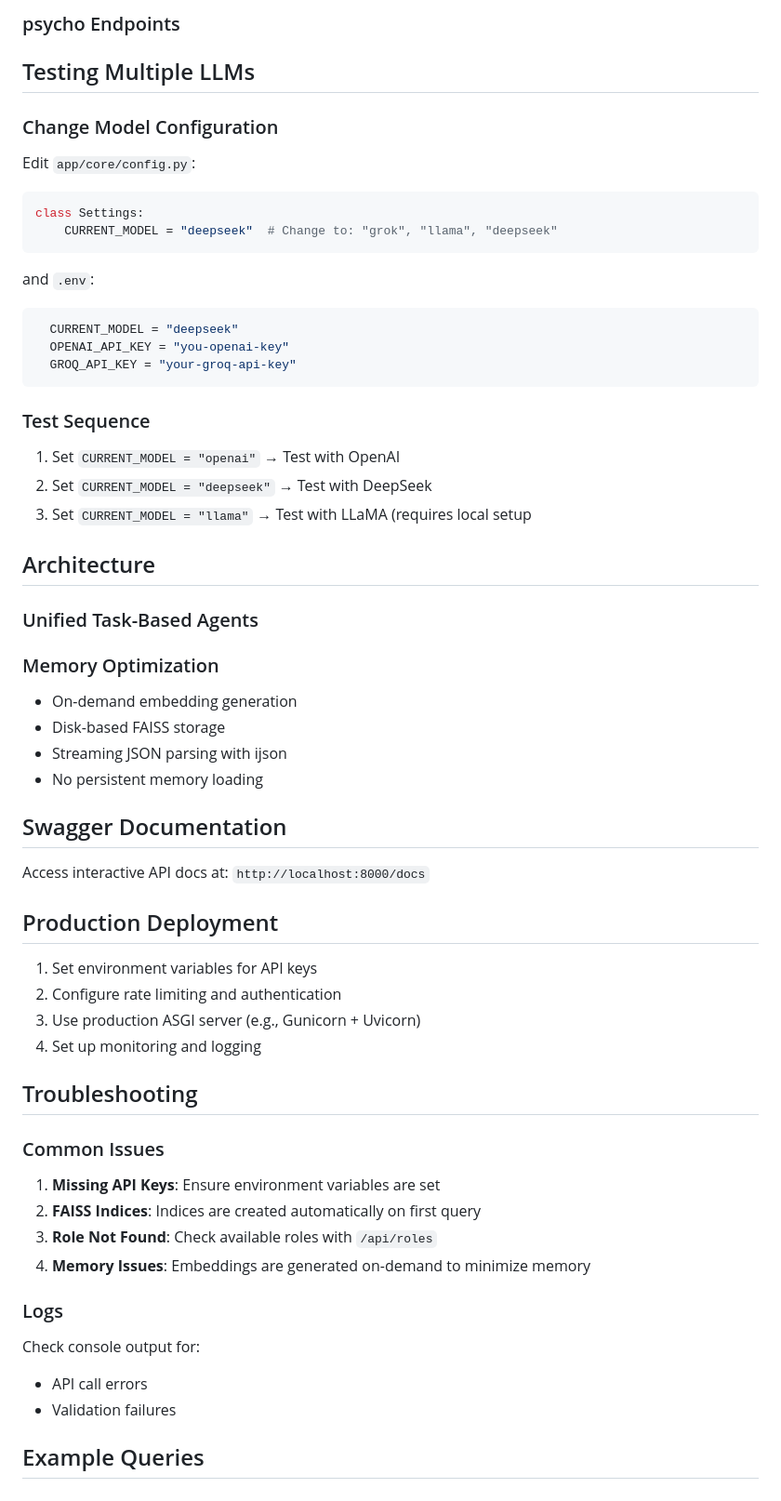
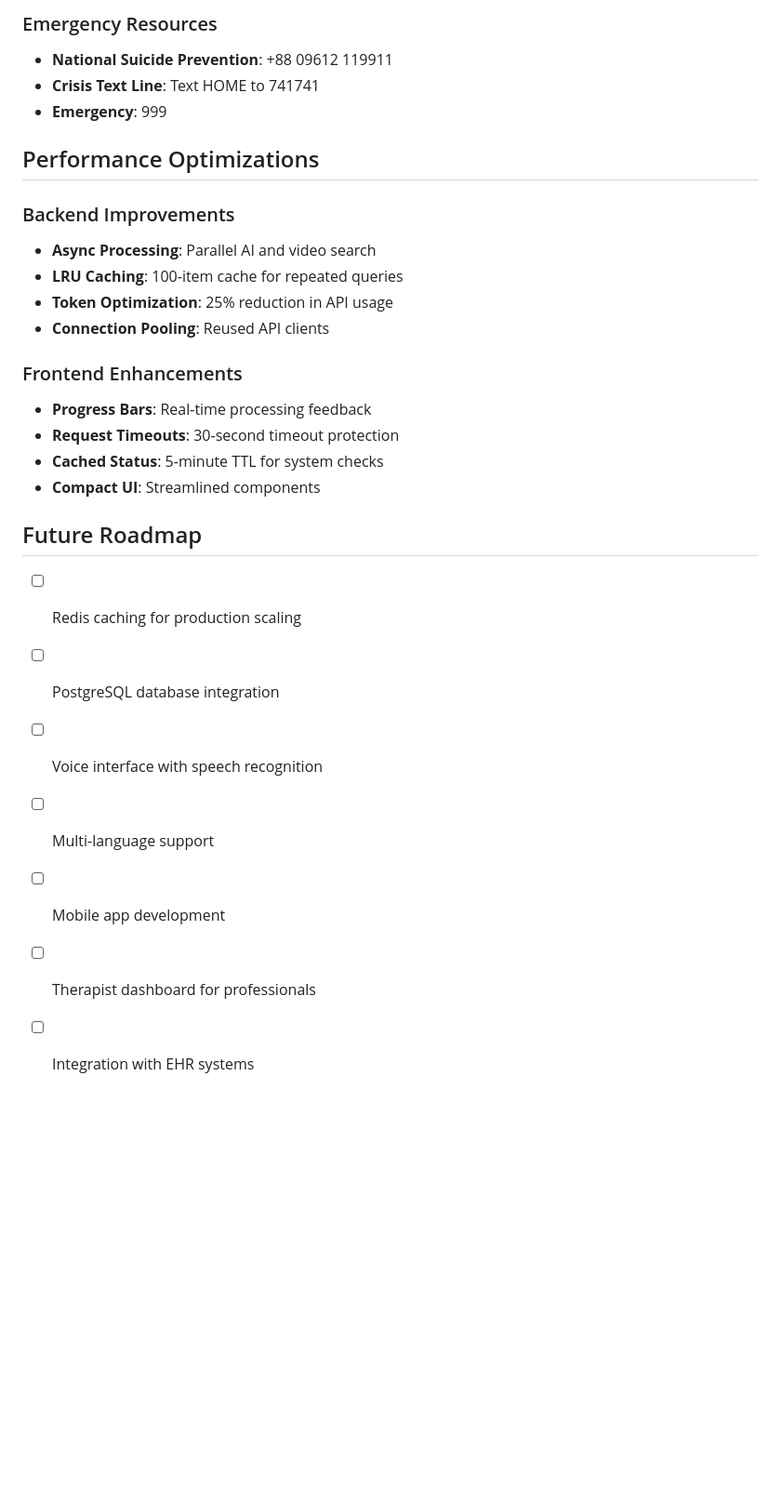
Before and after one commit to MehediHasan-ds/PsychoHealer, a Markdown page: readme.md, the part around the change printed below. Shown: that part at 93% size. GitHub-like rendering; blank space fills up the shorter version.

````diff
--- a/readme.md
+++ b/readme.md
@@ -81,68 +152,29 @@ uvicorn main:app --reload
 
-### psycho Endpoints
+### Emergency Resources
+- **National Suicide Prevention**: +88 09612 119911
+- **Crisis Text Line**: Text HOME to 741741
+- **Emergency**: 999
 
+## Performance Optimizations
 
+### Backend Improvements
+- **Async Processing**: Parallel AI and video search
+- **LRU Caching**: 100-item cache for repeated queries
+- **Token Optimization**: 25% reduction in API usage
+- **Connection Pooling**: Reused API clients
 
-## Testing Multiple LLMs
+### Frontend Enhancements
+- **Progress Bars**: Real-time processing feedback
+- **Request Timeouts**: 30-second timeout protection
+- **Cached Status**: 5-minute TTL for system checks
+- **Compact UI**: Streamlined components
 
-### Change Model Configuration
+## Future Roadmap
 
-Edit `app/core/config.py`:
-
-
-```python
-class Settings:
-    CURRENT_MODEL = "deepseek"  # Change to: "grok", "llama", "deepseek"
-```
-and `.env`:
-```python
-  CURRENT_MODEL = "deepseek"
-  OPENAI_API_KEY = "you-openai-key"
-  GROQ_API_KEY = "your-groq-api-key"
-```
-
-### Test Sequence
-
-1. Set `CURRENT_MODEL = "openai"` → Test with OpenAI
-2. Set `CURRENT_MODEL = "deepseek"` → Test with DeepSeek
-3. Set `CURRENT_MODEL = "llama"` → Test with LLaMA (requires local setup
-
-## Architecture
-
-### Unified Task-Based Agents
-
-
-### Memory Optimization
-
-- On-demand embedding generation
-- Disk-based FAISS storage
-- Streaming JSON parsing with ijson
-- No persistent memory loading
-
-## Swagger Documentation
-
-Access interactive API docs at: `http://localhost:8000/docs`
-
-## Production Deployment
-
-1. Set environment variables for API keys
-2. Configure rate limiting and authentication
-3. Use production ASGI server (e.g., Gunicorn + Uvicorn)
-4. Set up monitoring and logging
-
-## Troubleshooting
-
-### Common Issues
-
-1. **Missing API Keys**: Ensure environment variables are set
-2. **FAISS Indices**: Indices are created automatically on first query
-3. **Role Not Found**: Check available roles with `/api/roles`
-4. **Memory Issues**: Embeddings are generated on-demand to minimize memory
-
-### Logs
-
-Check console output for:
-- API call errors
-- Validation failures
-
-## Example Queries
+- [ ] Redis caching for production scaling
+- [ ] PostgreSQL database integration
+- [ ] Voice interface with speech recognition
+- [ ] Multi-language support
+- [ ] Mobile app development
+- [ ] Therapist dashboard for professionals
+- [ ] Integration with EHR systems
````
Also changed, not shown: other parts of readme.md (+123 -52 lines), ui.png (added), 8 other files.
